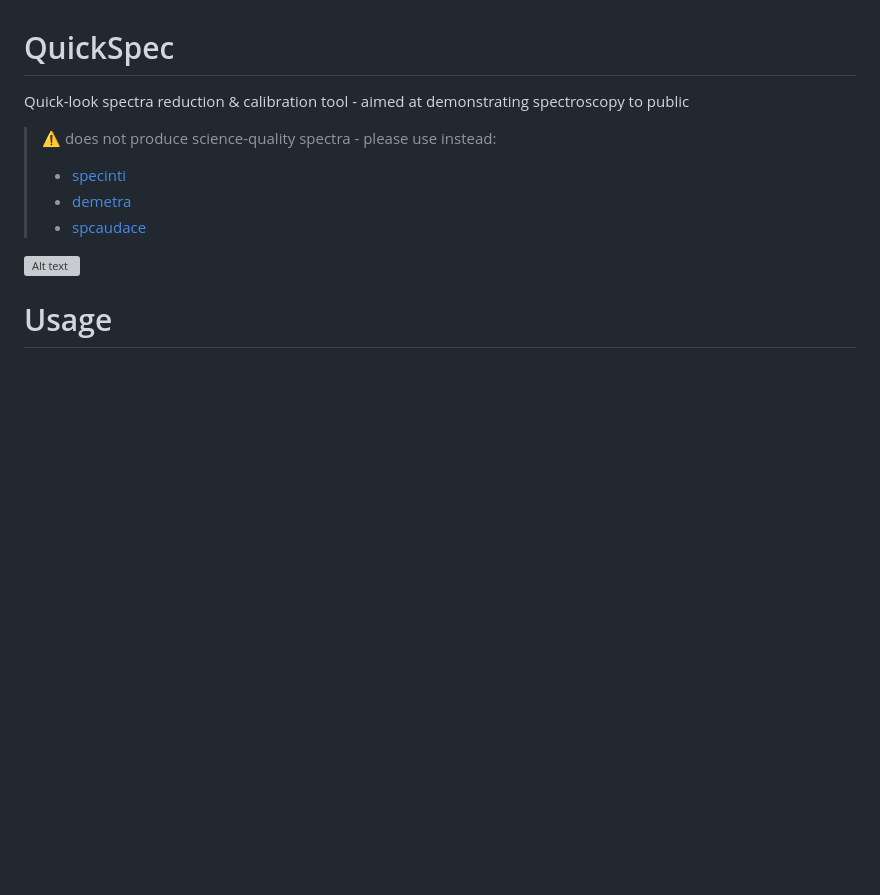
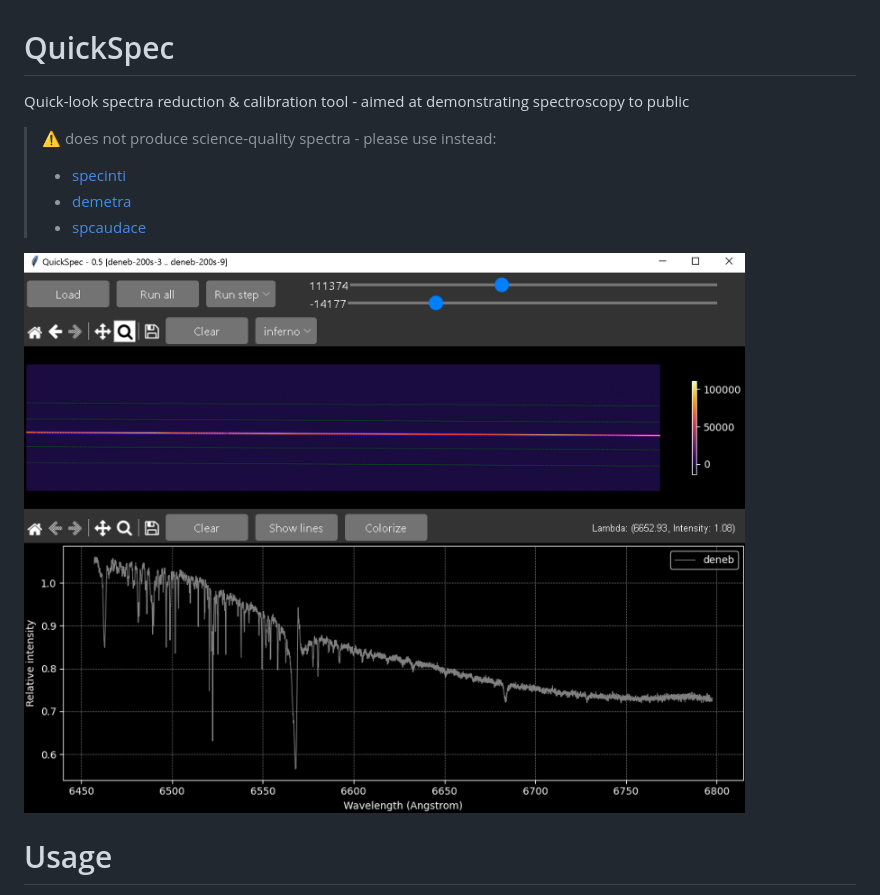
Before and after one commit to plouis35/QuickSpec, a Markdown page: README.md, the part around the change. Drawn GitHub-style; blank space fills up the shorter version; grey boxes are pictures that could not be loaded.

```diff
--- a/README.md
+++ b/README.md
@@ -5,7 +5,7 @@ Quick-look spectra reduction &amp; calibration tool - aimed at demonstrating spe
 > - [demetra](https://www.shelyak.com/logiciel/logiciel-demetra/)
 > - [spcaudace](http://spcaudace.free.fr)
 
-![Alt text](./screenshot_01.png)
+![Alt text](./screenshot_01.PNG)
 
 # Usage
 > [Youtube (French)](https://)
```
